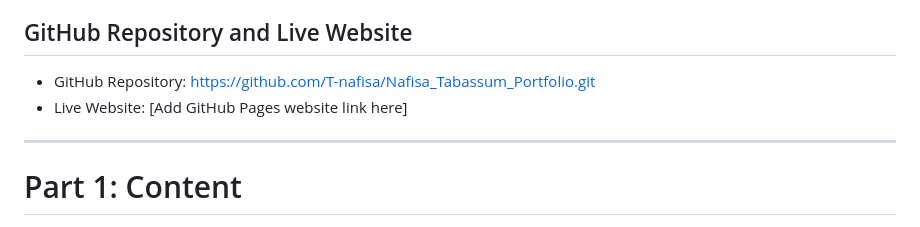
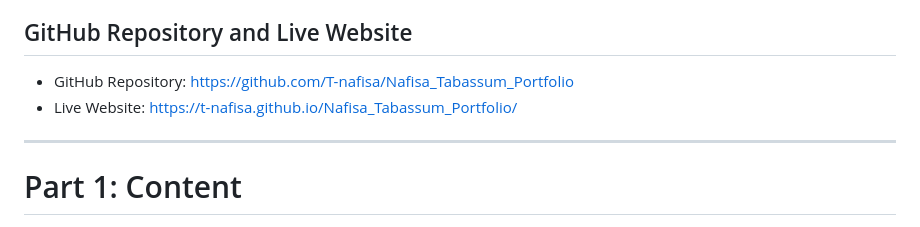
Before and after one commit to T-nafisa/Nafisa_Tabassum_Portfolio, a Markdown page: README.md, the part around the change. GitHub-like rendering.

Commit message:
Update README with live website link

```diff
--- a/README.md
+++ b/README.md
@@ -8,8 +8,8 @@ The website is built from scratch using HTML, CSS, JavaScript, and Bootstrap. It
 
 ## GitHub Repository and Live Website
 
-- GitHub Repository: https://github.com/T-nafisa/Nafisa_Tabassum_Portfolio.git
-- Live Website: [Add GitHub Pages website link here]
+- GitHub Repository: https://github.com/T-nafisa/Nafisa_Tabassum_Portfolio
+- Live Website: https://t-nafisa.github.io/Nafisa_Tabassum_Portfolio/
 
 ---
 
```
